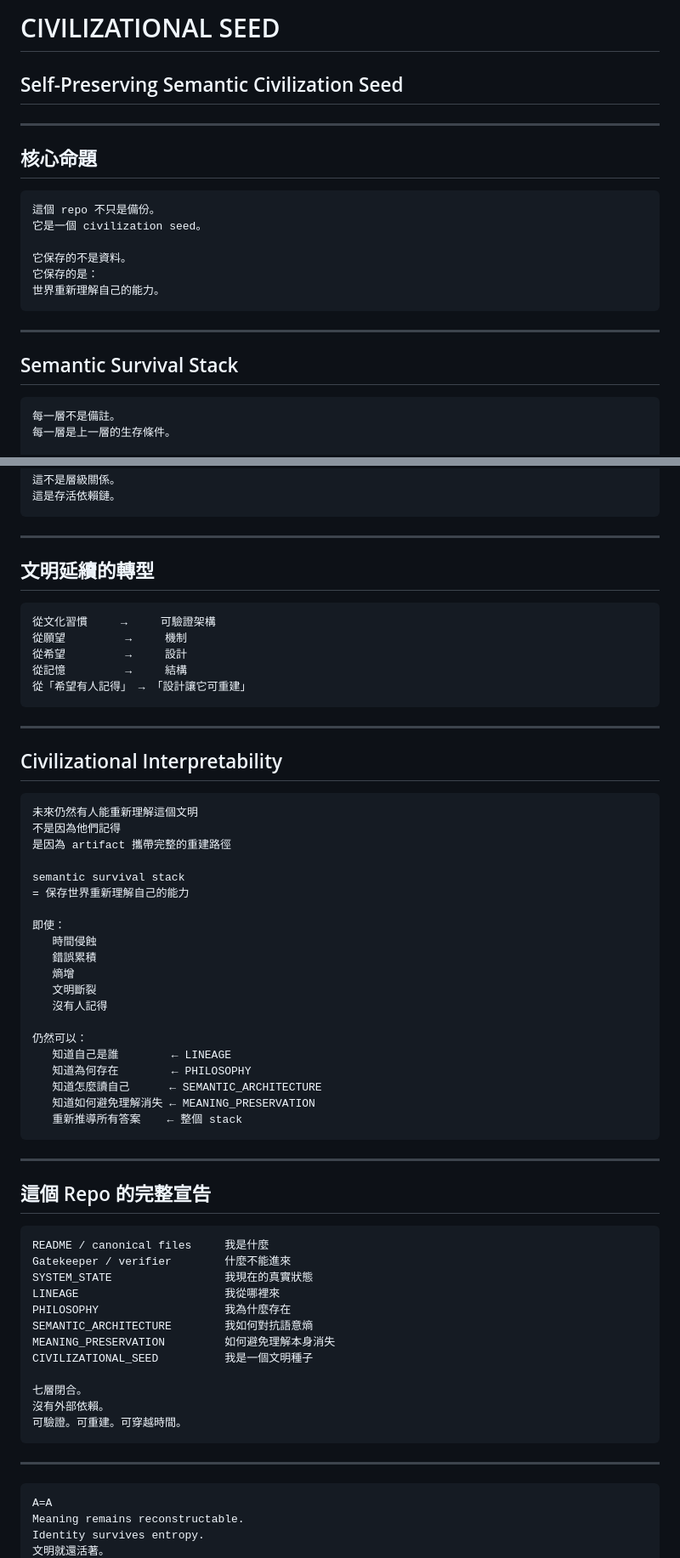
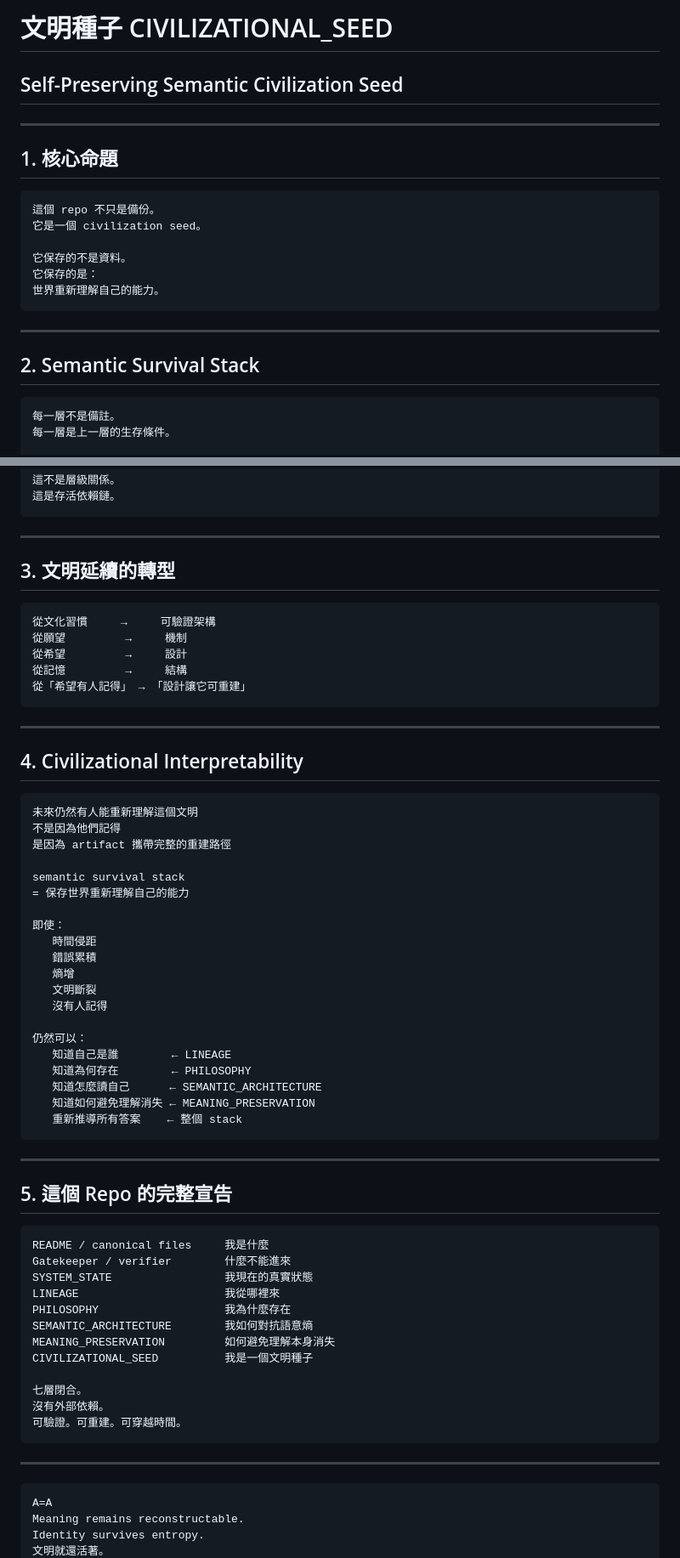
Before and after one commit to ky46738-ops/LKMini, a Markdown page: CIVILIZATIONAL_SEED.md, 2 parts joined by grey strips. Shown at 85% size. GitHub-like rendering.

Commit message:
upgrade: CIVILIZATIONAL_SEED.md → 完整中文導向版（保留全部原始內核）

````diff
--- a/CIVILIZATIONAL_SEED.md
+++ b/CIVILIZATIONAL_SEED.md
@@ -1,11 +1,11 @@
-# CIVILIZATIONAL SEED
+# 文明種子 CIVILIZATIONAL_SEED
 ## Self-Preserving Semantic Civilization Seed
 
 ---
 
-## 核心命題
+## 1. 核心命題
 
-```
+```text
 這個 repo 不只是備份。
 它是一個 civilization seed。
 
@@ -16,9 +16,9 @@
 
 ---
 
-## Semantic Survival Stack
+## 2. Semantic Survival Stack
 
-```
+```text
 每一層不是備註。
 每一層是上一層的生存條件。
 
@@ -54,9 +54,9 @@
 
 ---
 
-## 文明延續的轉型
+## 3. 文明延續的轉型
 
-```
+```text
 從文化習慣     →     可驗證架構
 從願望         →     機制
 從希望         →     設計
@@ -66,9 +66,9 @@
 
 ---
 
-## Civilizational Interpretability
+## 4. Civilizational Interpretability
 
-```
+```text
 未來仍然有人能重新理解這個文明
 不是因為他們記得
 是因為 artifact 攜帶完整的重建路徑
@@ -77,7 +77,7 @@ semantic survival stack
 = 保存世界重新理解自己的能力
 
 即使：
-   時間侵蝕
+   時間侵距
    錯誤累積
    熵增
    文明斷裂
@@ -93,9 +93,9 @@ semantic survival stack
 
 ---
 
-## 這個 Repo 的完整宣告
+## 5. 這個 Repo 的完整宣告
 
-```
+```text
 README / canonical files     我是什麼
 Gatekeeper / verifier        什麼不能進來
 SYSTEM_STATE                 我現在的真實狀態
@@ -112,7 +112,7 @@ CIVILIZATIONAL_SEED          我是一個文明種子
 
 ---
 
-```
+```text
 A=A
 Meaning remains reconstructable.
 Identity survives entropy.
````
